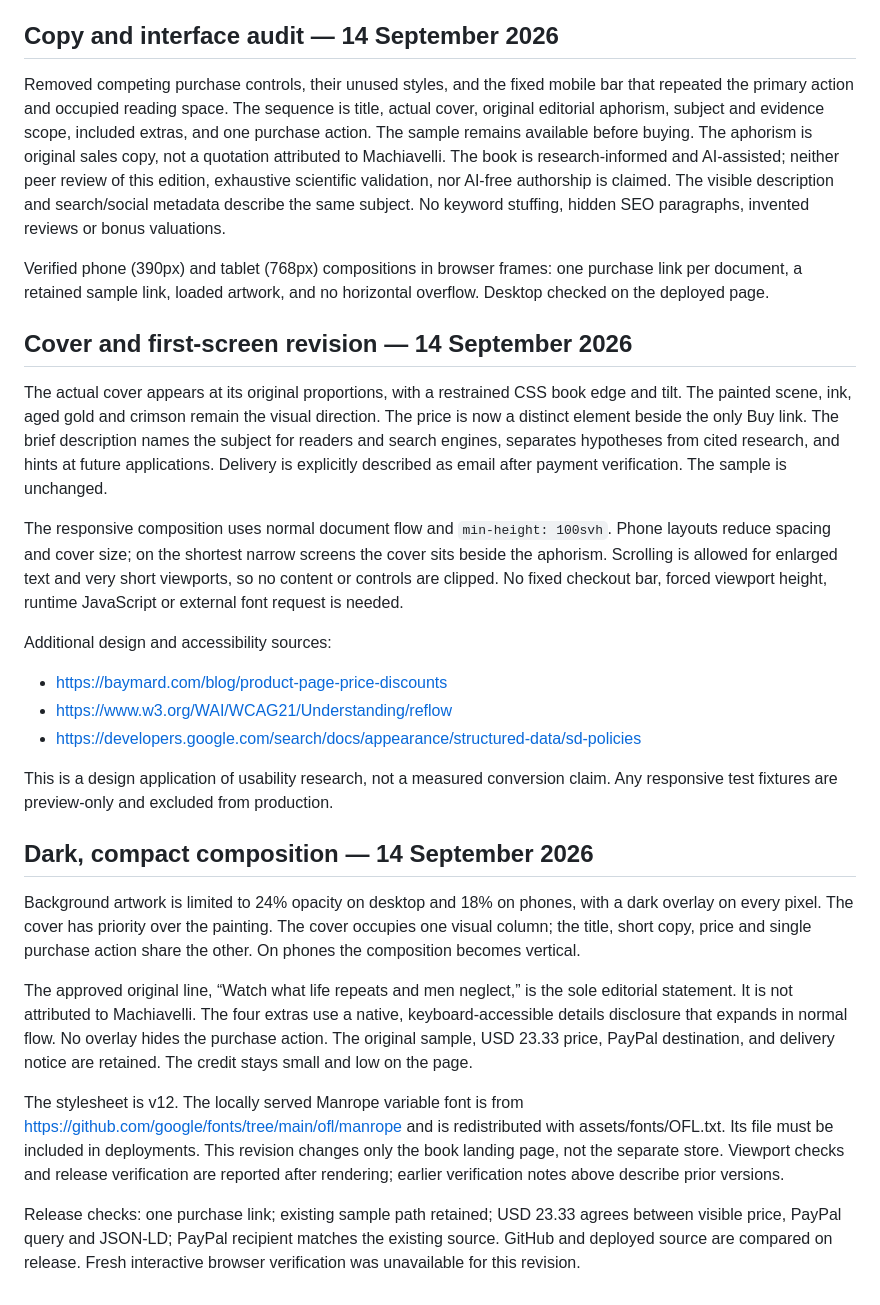
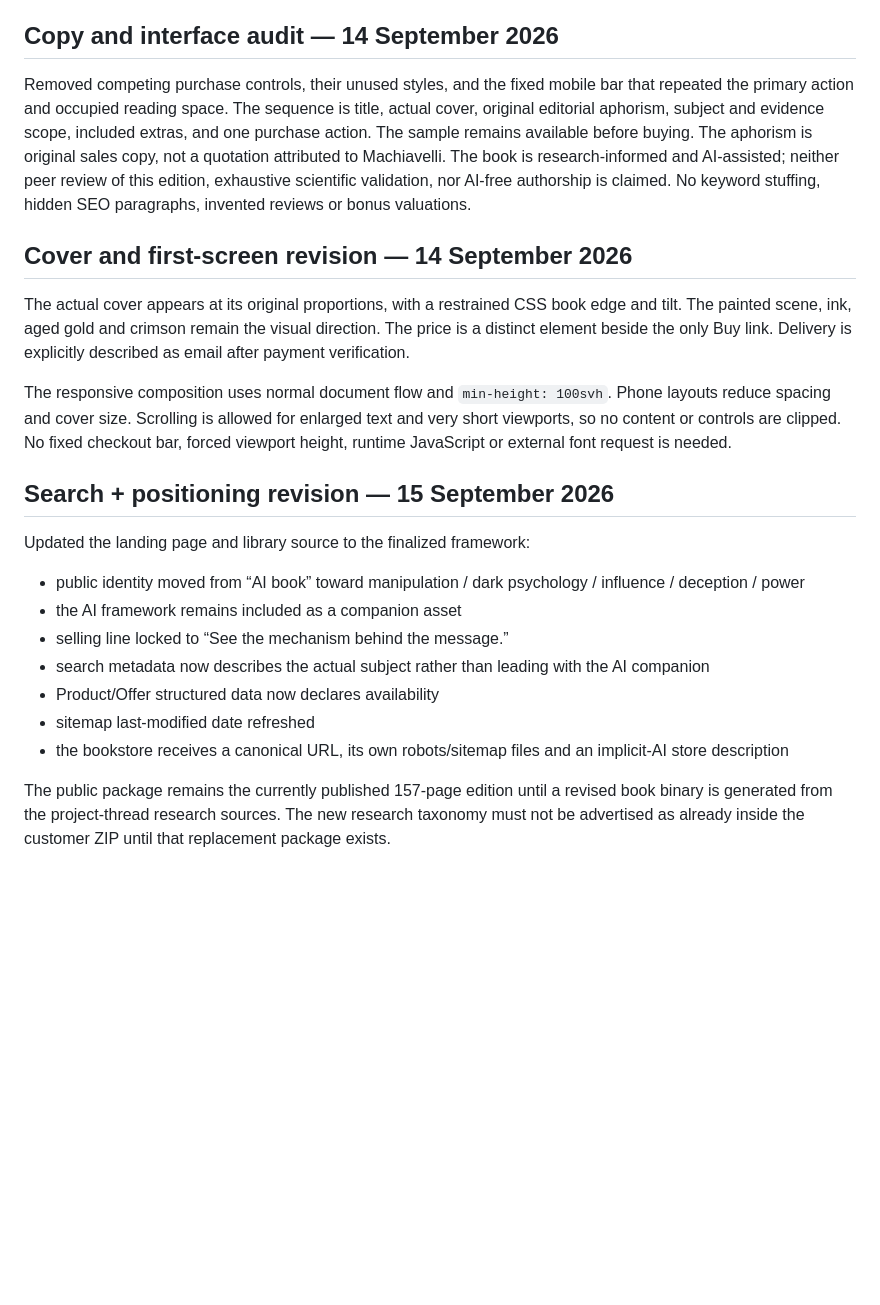
Before and after one commit to Joenasriani/test-things, a Markdown page: README.md, the part around one of its changes. Rendered like a GitHub page; blank space fills up the shorter version.

Commit message:
Document finalized Manipulation positioning and release rules

```diff
--- a/README.md
+++ b/README.md
@@ -62,63 +82,31 @@ No conversion improvement or sales lift has been measured for this page.
 ## Copy and interface audit — 14 September 2026
 
 Removed competing purchase controls, their unused styles, and the fixed mobile
-bar that repeated the primary action and occupied reading space. The sequence is title, actual cover, original editorial aphorism, subject and
-evidence scope, included extras, and one purchase action. The sample remains available before buying.
+bar that repeated the primary action and occupied reading space. The sequence is title, actual cover, original editorial aphorism, subject and evidence scope, included extras, and one purchase action. The sample remains available before buying.
 The aphorism is original sales copy, not a quotation attributed to Machiavelli.
 The book is research-informed and AI-assisted; neither peer review of this
 edition, exhaustive scientific validation, nor AI-free authorship is claimed.
-The visible description and search/social metadata describe the same subject.
 No keyword stuffing, hidden SEO paragraphs, invented reviews or bonus valuations.
-
-Verified phone (390px) and tablet (768px) compositions in browser frames: one
-purchase link per document, a retained sample link, loaded artwork, and no
-horizontal overflow. Desktop checked on the deployed page.
 
 ## Cover and first-screen revision — 14 September 2026
 
 The actual cover appears at its original proportions, with a restrained CSS book
 edge and tilt. The painted scene, ink, aged gold and crimson remain the visual
-direction. The price is now a distinct element beside the only Buy link.
-The brief description names the subject for readers and search engines, separates
-hypotheses from cited research, and hints at future applications. Delivery is
-explicitly described as email after payment verification. The sample is unchanged.
+direction. The price is a distinct element beside the only Buy link.
+Delivery is explicitly described as email after payment verification.
 
 The responsive composition uses normal document flow and `min-height: 100svh`.
-Phone layouts reduce spacing and cover size; on the shortest narrow screens the
-cover sits beside the aphorism. Scrolling is allowed for enlarged text and very
-short viewports, so no content or controls are clipped. No fixed checkout bar,
-forced viewport height, runtime JavaScript or external font request is needed.
+Phone layouts reduce spacing and cover size. Scrolling is allowed for enlarged text and very short viewports, so no content or controls are clipped. No fixed checkout bar, forced viewport height, runtime JavaScript or external font request is needed.
 
-Additional design and accessibility sources:
-- https://baymard.com/blog/product-page-price-discounts
-- https://www.w3.org/WAI/WCAG21/Understanding/reflow
-- https://developers.google.com/search/docs/appearance/structured-data/sd-policies
+## Search + positioning revision — 15 September 2026
 
-This is a design application of usability research, not a measured conversion
-claim. Any responsive test fixtures are preview-only and excluded from production.
+Updated the landing page and library source to the finalized framework:
+- public identity moved from “AI book” toward manipulation / dark psychology / influence / deception / power
+- the AI framework remains included as a companion asset
+- selling line locked to “See the mechanism behind the message.”
+- search metadata now describes the actual subject rather than leading with the AI companion
+- Product/Offer structured data now declares availability
+- sitemap last-modified date refreshed
+- the bookstore receives a canonical URL, its own robots/sitemap files and an implicit-AI store description
 
-## Dark, compact composition — 14 September 2026
-
-Background artwork is limited to 24% opacity on desktop and 18% on phones,
-with a dark overlay on every pixel. The cover has priority over the painting.
-The cover occupies one visual column; the title, short copy, price and single
-purchase action share the other. On phones the composition becomes vertical.
-
-The approved original line, “Watch what life repeats and men neglect,” is
-the sole editorial statement. It is not attributed to Machiavelli.
-The four extras use a native, keyboard-accessible details disclosure that
-expands in normal flow. No overlay hides the purchase action.
-The original sample, USD 23.33 price, PayPal destination, and delivery notice
-are retained. The credit stays small and low on the page.
-
-The stylesheet is v12. The locally served Manrope variable font is from
-https://github.com/google/fonts/tree/main/ofl/manrope and is redistributed
-with assets/fonts/OFL.txt. Its file must be included in deployments.
-This revision changes only the book landing page, not the separate store.
-Viewport checks and release verification are reported after rendering;
-earlier verification notes above describe prior versions.
-
-Release checks: one purchase link; existing sample path retained; USD 23.33
-agrees between visible price, PayPal query and JSON-LD; PayPal recipient
-matches the existing source. GitHub and deployed source are compared on release.
-Fresh interactive browser verification was unavailable for this revision.
+The public package remains the currently published 157-page edition until a revised book binary is generated from the project-thread research sources. The new research taxonomy must not be advertised as already inside the customer ZIP until that replacement package exists.
```
Also changed, not shown: other parts of README.md (+30 -10 lines).
